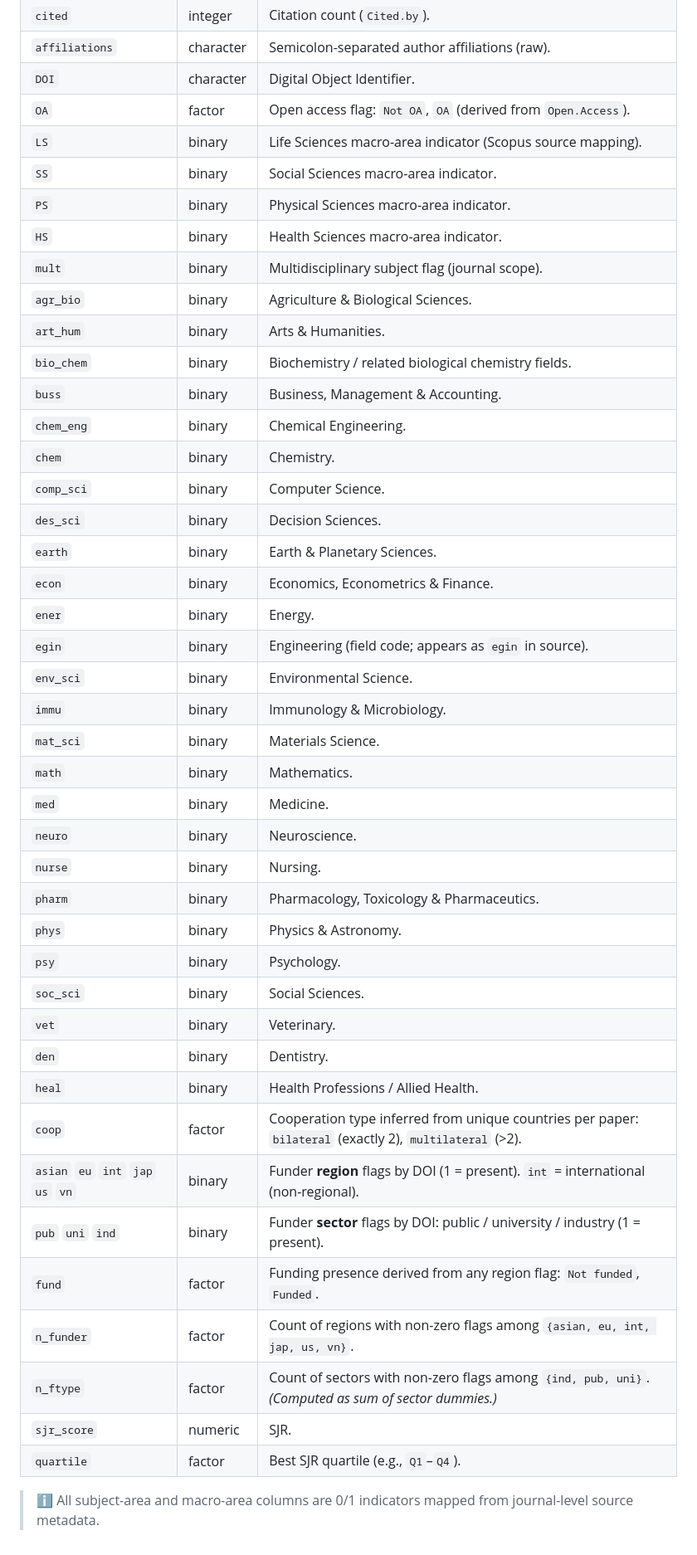
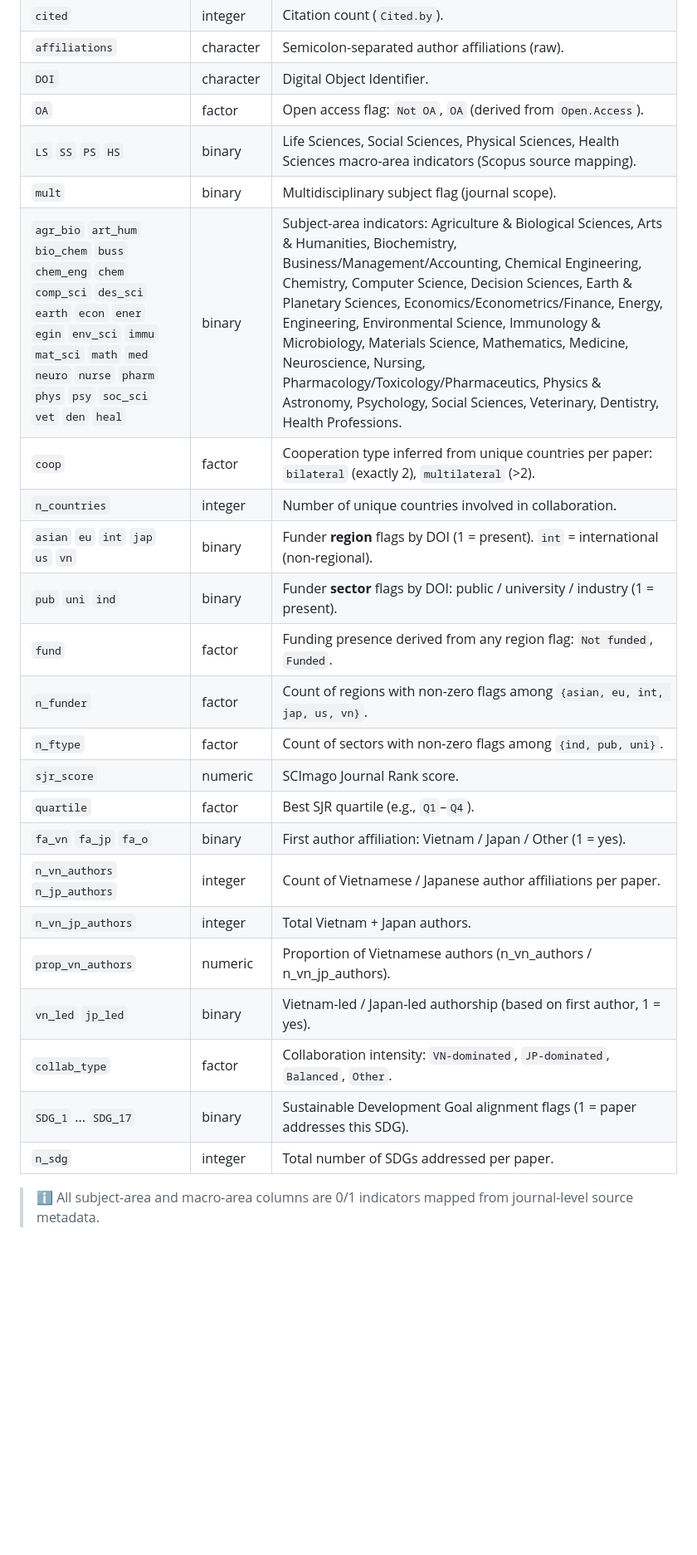
Before and after one commit to duyvnq/icis_2026, a Markdown page: README.md, the part around one of its changes. Shown at 83% size. Drawn GitHub-style; blank space fills up the shorter version.

```diff
--- a/README.md
+++ b/README.md
@@ -32,44 +26,25 @@ Below is a concise dictionary for `processed_data.csv` (formerly `reg_data` in c
 | `affiliations` | character | Semicolon-separated author affiliations (raw). |
 | `DOI` | character | Digital Object Identifier. |
 | `OA` | factor | Open access flag: `Not OA`, `OA` (derived from `Open.Access`). |
-| `LS` | binary | Life Sciences macro-area indicator (Scopus source mapping). |
-| `SS` | binary | Social Sciences macro-area indicator. |
-| `PS` | binary | Physical Sciences macro-area indicator. |
-| `HS` | binary | Health Sciences macro-area indicator. |
+| `LS` `SS` `PS` `HS` | binary | Life Sciences, Social Sciences, Physical Sciences, Health Sciences macro-area indicators (Scopus source mapping). |
 | `mult` | binary | Multidisciplinary subject flag (journal scope). |
-| `agr_bio` | binary | Agriculture & Biological Sciences. |
-| `art_hum` | binary | Arts & Humanities. |
-| `bio_chem` | binary | Biochemistry / related biological chemistry fields. |
-| `buss` | binary | Business, Management & Accounting. |
-| `chem_eng` | binary | Chemical Engineering. |
-| `chem` | binary | Chemistry. |
-| `comp_sci` | binary | Computer Science. |
-| `des_sci` | binary | Decision Sciences. |
-| `earth` | binary | Earth & Planetary Sciences. |
-| `econ` | binary | Economics, Econometrics & Finance. |
-| `ener` | binary | Energy. |
-| `egin` | binary | Engineering (field code; appears as `egin` in source). |
-| `env_sci` | binary | Environmental Science. |
-| `immu` | binary | Immunology & Microbiology. |
-| `mat_sci` | binary | Materials Science. |
-| `math` | binary | Mathematics. |
-| `med` | binary | Medicine. |
-| `neuro` | binary | Neuroscience. |
-| `nurse` | binary | Nursing. |
-| `pharm` | binary | Pharmacology, Toxicology & Pharmaceutics. |
-| `phys` | binary | Physics & Astronomy. |
-| `psy` | binary | Psychology. |
-| `soc_sci` | binary | Social Sciences. |
-| `vet` | binary | Veterinary. |
-| `den` | binary | Dentistry. |
-| `heal` | binary | Health Professions / Allied Health. |
-| `coop` | factor | Cooperation type inferred from unique countries per paper: `bilateral` (exactly 2), `multilateral` (\>2). |
+| `agr_bio` `art_hum` `bio_chem` `buss` `chem_eng` `chem` `comp_sci` `des_sci` `earth` `econ` `ener` `egin` `env_sci` `immu` `mat_sci` `math` `med` `neuro` `nurse` `pharm` `phys` `psy` `soc_sci` `vet` `den` `heal` | binary | Subject-area indicators: Agriculture & Biological Sciences, Arts & Humanities, Biochemistry, Business/Management/Accounting, Chemical Engineering, Chemistry, Computer Science, Decision Sciences, Earth & Planetary Sciences, Economics/Econometrics/Finance, Energy, Engineering, Environmental Science, Immunology & Microbiology, Materials Science, Mathematics, Medicine, Neuroscience, Nursing, Pharmacology/Toxicology/Pharmaceutics, Physics & Astronomy, Psychology, Social Sciences, Veterinary, Dentistry, Health Professions. |
+| `coop` | factor | Cooperation type inferred from unique countries per paper: `bilateral` (exactly 2), `multilateral` (>2). |
+| `n_countries` | integer | Number of unique countries involved in collaboration. |
 | `asian` `eu` `int` `jap` `us` `vn` | binary | Funder **region** flags by DOI (1 = present). `int` = international (non-regional). |
 | `pub` `uni` `ind` | binary | Funder **sector** flags by DOI: public / university / industry (1 = present). |
 | `fund` | factor | Funding presence derived from any region flag: `Not funded`, `Funded`. |
 | `n_funder` | factor | Count of regions with non-zero flags among `{asian, eu, int, jap, us, vn}`. |
-| `n_ftype` | factor | Count of sectors with non-zero flags among `{ind, pub, uni}`. *(Computed as sum of sector dummies.)* |
-| `sjr_score` | numeric | SJR. |
+| `n_ftype` | factor | Count of sectors with non-zero flags among `{ind, pub, uni}`. |
+| `sjr_score` | numeric | SCImago Journal Rank score. |
 | `quartile` | factor | Best SJR quartile (e.g., `Q1`–`Q4`). |
+| `fa_vn` `fa_jp` `fa_o` | binary | First author affiliation: Vietnam / Japan / Other (1 = yes). |
+| `n_vn_authors` `n_jp_authors` | integer | Count of Vietnamese / Japanese author affiliations per paper. |
+| `n_vn_jp_authors` | integer | Total Vietnam + Japan authors. |
+| `prop_vn_authors` | numeric | Proportion of Vietnamese authors (n_vn_authors / n_vn_jp_authors). |
+| `vn_led` `jp_led` | binary | Vietnam-led / Japan-led authorship (based on first author, 1 = yes). |
+| `collab_type` | factor | Collaboration intensity: `VN-dominated`, `JP-dominated`, `Balanced`, `Other`. |
+| `SDG_1` ... `SDG_17` | binary | Sustainable Development Goal alignment flags (1 = paper addresses this SDG). |
+| `n_sdg` | integer | Total number of SDGs addressed per paper. |
 
 > ℹ️ All subject-area and macro-area columns are 0/1 indicators mapped from journal-level source metadata.
```
Also changed, not shown: other parts of README.md (+10 -16 lines).
